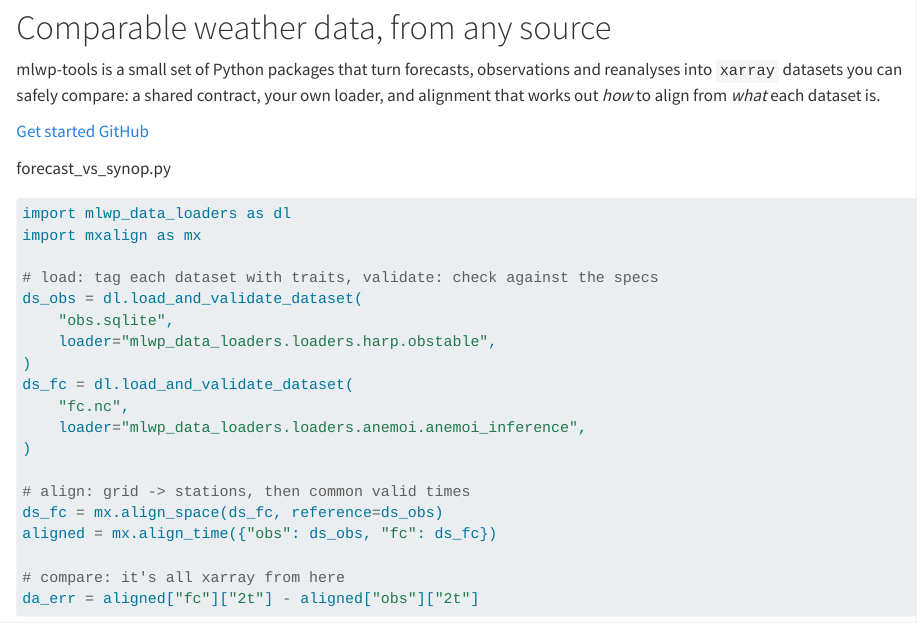
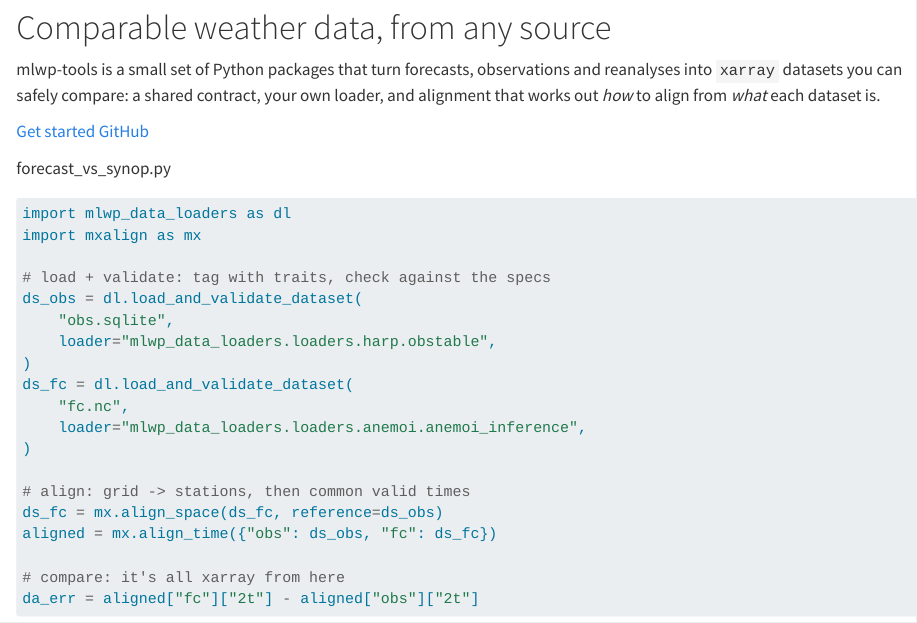
Before and after one commit to mlwp-tools/mlwp-tools.github.io, a Quarto document (index.qmd): the page in a window 1100 px wide, from 440 px down. Rendered offline with R 4.5, knitr and Pandoc in place of Quarto, with nearby package versions.

Commit message:
Shorten the load/validate comment so it fits the code window
Co-Authored-By: Claude Opus 5.5 <noreply@anthropic.com>

```diff
--- a/index.qmd
+++ b/index.qmd
@@ -42,7 +42,7 @@
 import mlwp_data_loaders as dl
 import mxalign as mx
 
-# load: tag each dataset with traits, validate: check against the specs
+# load + validate: tag with traits, check against the specs
 ds_obs = dl.load_and_validate_dataset(
     "obs.sqlite",
     loader="mlwp_data_loaders.loaders.harp.obstable",
```
